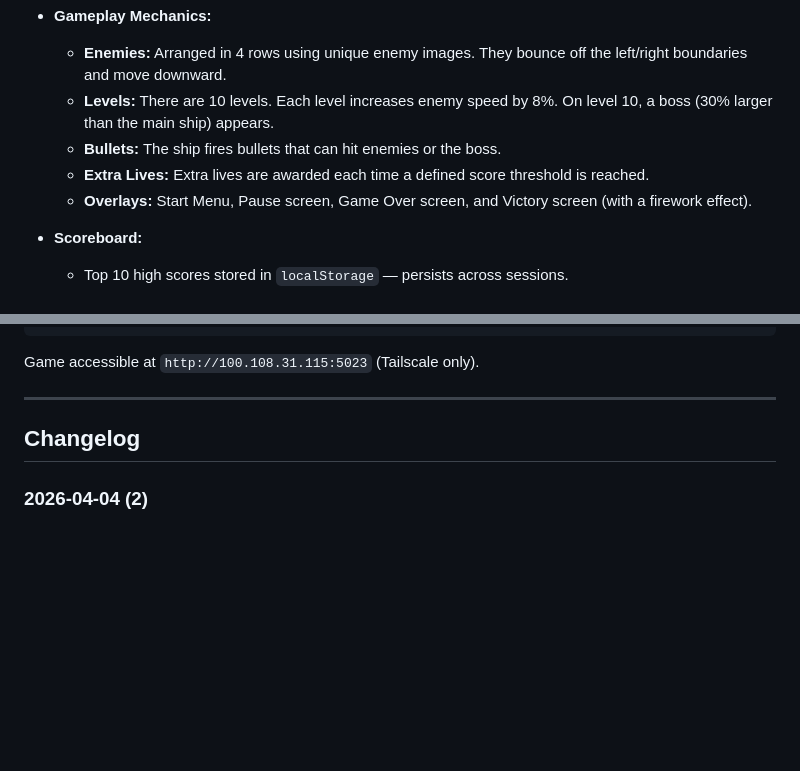
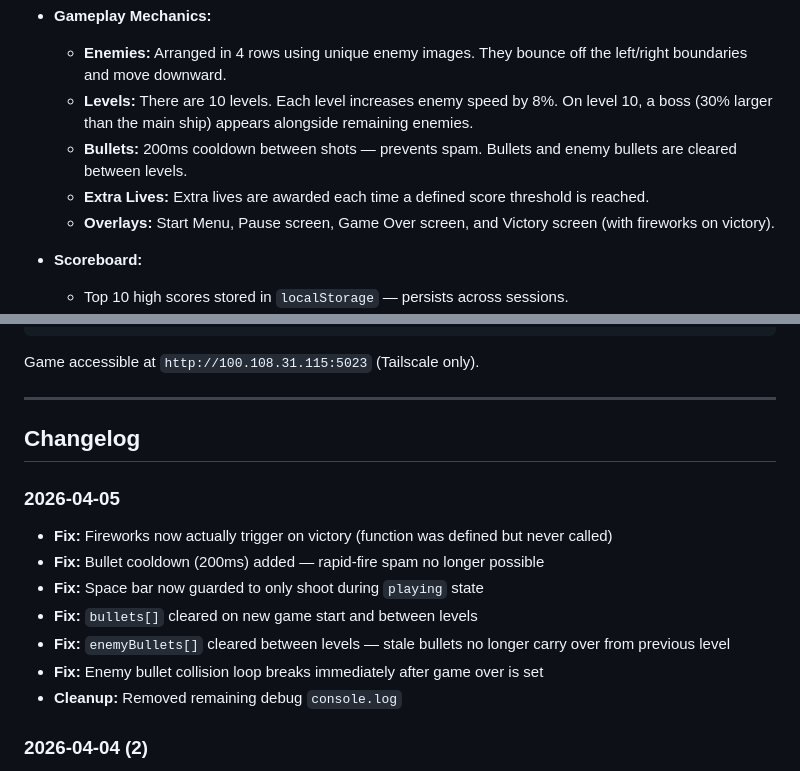
Before and after one commit to rwright05/galaxia, a Markdown page: README.md, 2 parts joined by grey strips. Rendered like a GitHub page; blank space fills up the shorter version.

Commit message:
Update README: 2026-04-05 fixes changelog and gameplay notes
Co-Authored-By: Claude Sonnet 4.6 <noreply@anthropic.com>

```diff
--- a/README.md
+++ b/README.md
@@ -16,10 +16,10 @@ BR Galaxia is a classic arcade-inspired game built with HTML5 Canvas, Docker, an
 
 - **Gameplay Mechanics:**
   - **Enemies:** Arranged in 4 rows using unique enemy images. They bounce off the left/right boundaries and move downward.
-  - **Levels:** There are 10 levels. Each level increases enemy speed by 8%. On level 10, a boss (30% larger than the main ship) appears.
-  - **Bullets:** The ship fires bullets that can hit enemies or the boss.
+  - **Levels:** There are 10 levels. Each level increases enemy speed by 8%. On level 10, a boss (30% larger than the main ship) appears alongside remaining enemies.
+  - **Bullets:** 200ms cooldown between shots — prevents spam. Bullets and enemy bullets are cleared between levels.
   - **Extra Lives:** Extra lives are awarded each time a defined score threshold is reached.
-  - **Overlays:** Start Menu, Pause screen, Game Over screen, and Victory screen (with a firework effect).
+  - **Overlays:** Start Menu, Pause screen, Game Over screen, and Victory screen (with fireworks on victory).
 
 - **Scoreboard:**
   - Top 10 high scores stored in `localStorage` — persists across sessions.
@@ -65,6 +65,15 @@ Game accessible at `http://100.108.31.115:5023` (Tailscale only).
 
 ## Changelog
 
+### 2026-04-05
+- **Fix:** Fireworks now actually trigger on victory (function was defined but never called)
+- **Fix:** Bullet cooldown (200ms) added — rapid-fire spam no longer possible
+- **Fix:** Space bar now guarded to only shoot during `playing` state
+- **Fix:** `bullets[]` cleared on new game start and between levels
+- **Fix:** `enemyBullets[]` cleared between levels — stale bullets no longer carry over from previous level
+- **Fix:** Enemy bullet collision loop breaks immediately after game over is set
+- **Cleanup:** Removed remaining debug `console.log`
+
 ### 2026-04-04 (2)
 - **Feature:** Scoreboard system — top 10 scores saved to `localStorage` with name entry after game over/victory; scores displayed on start screen and post-game modals
 - **Improvement:** Enemy speed scaling increased from 5% to 8% per level (`Math.pow(1.08, level - 1)`); boss speed updated to match
```
